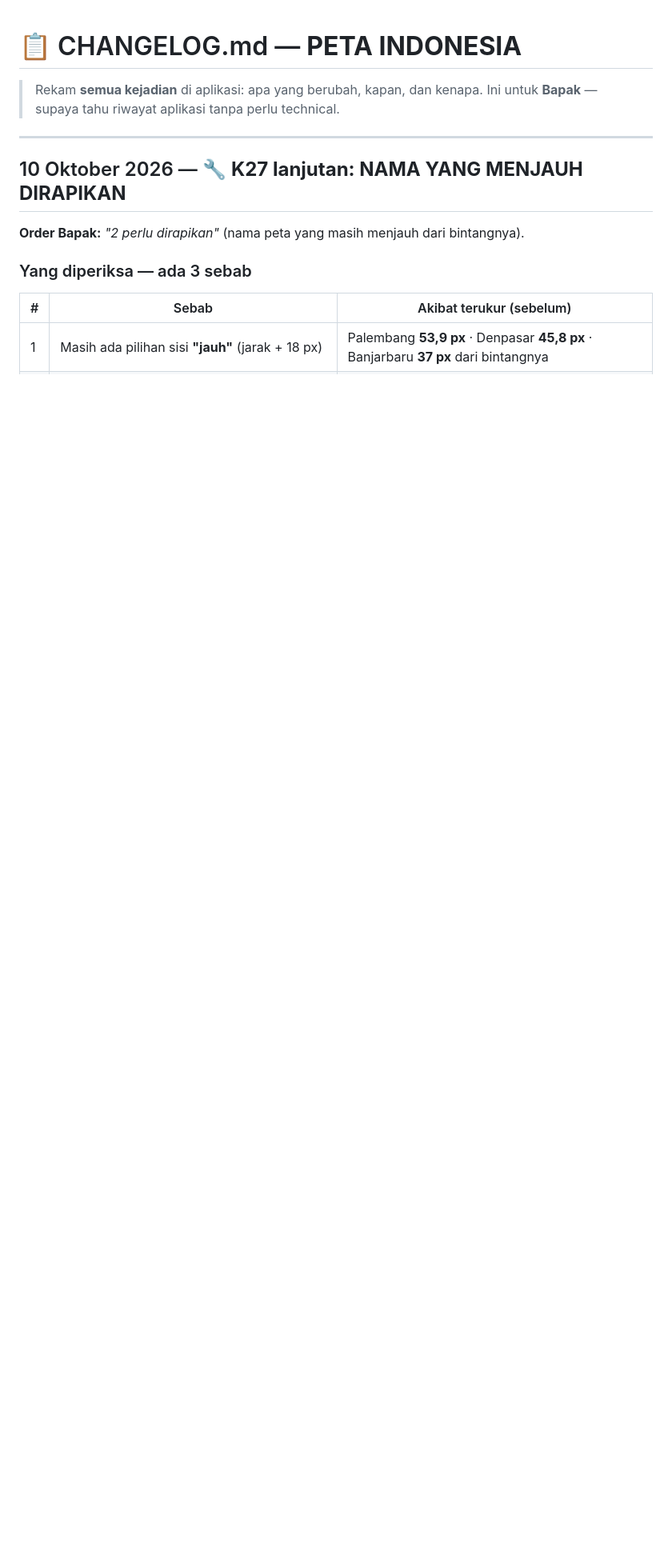
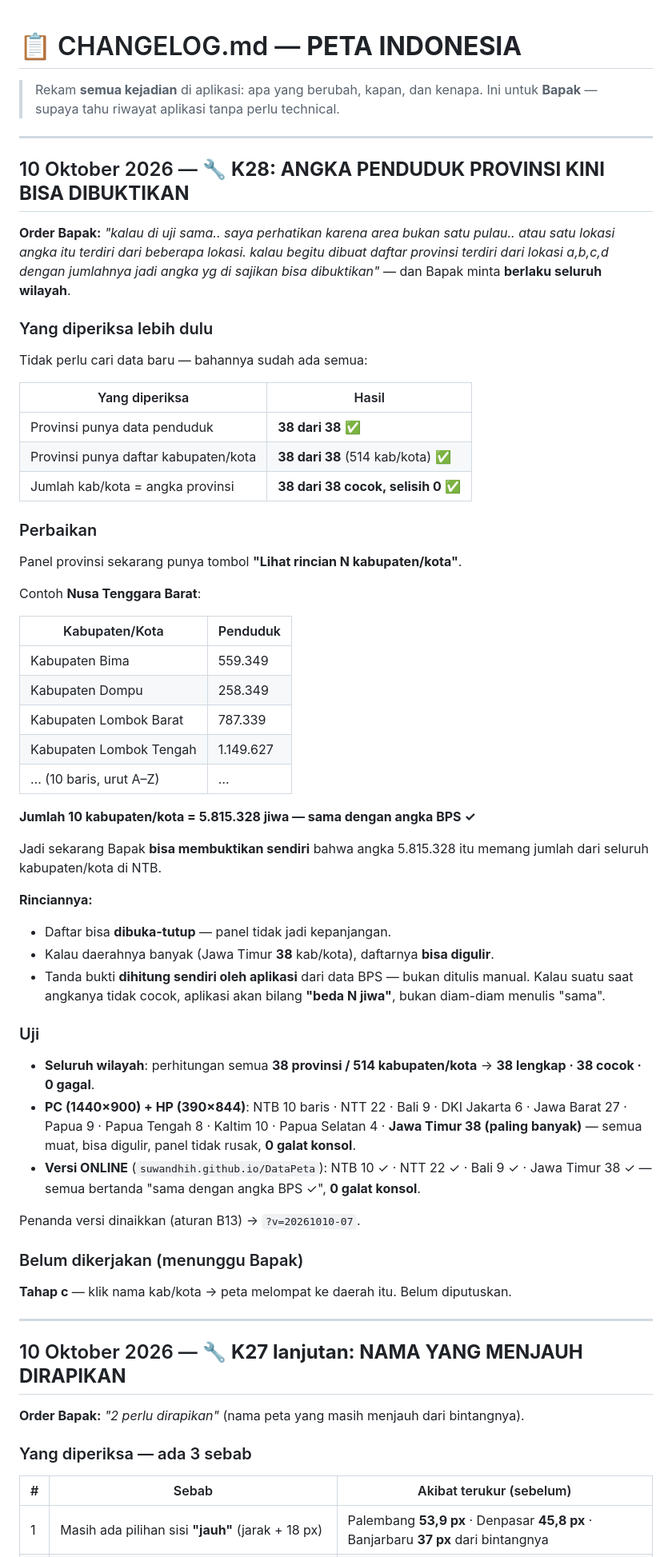
Before and after one commit to suwandhih/DataPeta, a Markdown page: CHANGELOG.md, the part around the change. Shown at 80% size. Rendered like a GitHub page; blank space fills up the shorter version.

Commit message:
K28: catat hasil + dokumentasi (panduan & CHANGELOG)
Co-authored-by: Copilot <223556219+Copilot@users.noreply.github.com>

```diff
--- a/CHANGELOG.md
+++ b/CHANGELOG.md
@@ -4,6 +4,61 @@
 > Ini untuk **Bapak** — supaya tahu riwayat aplikasi tanpa perlu technical.
 
 ---
+
+## 10 Oktober 2026 — 🔧 **K28: ANGKA PENDUDUK PROVINSI KINI BISA DIBUKTIKAN**
+
+**Order Bapak:** *"kalau di uji sama.. saya perhatikan karena area bukan satu pulau.. atau satu lokasi angka itu terdiri dari beberapa lokasi. kalau begitu dibuat daftar provinsi terdiri dari lokasi a,b,c,d dengan jumlahnya jadi angka yg di sajikan bisa dibuktikan"* — dan Bapak minta **berlaku seluruh wilayah**.
+
+### Yang diperiksa lebih dulu
+
+Tidak perlu cari data baru — bahannya sudah ada semua:
+
+| Yang diperiksa | Hasil |
+|---|---|
+| Provinsi punya data penduduk | **38 dari 38** ✅ |
+| Provinsi punya daftar kabupaten/kota | **38 dari 38** (514 kab/kota) ✅ |
+| Jumlah kab/kota = angka provinsi | **38 dari 38 cocok, selisih 0** ✅ |
+
+### Perbaikan
+
+Panel provinsi sekarang punya tombol **"Lihat rincian N kabupaten/kota"**.
+
+Contoh **Nusa Tenggara Barat**:
+
+| Kabupaten/Kota | Penduduk |
+|---|---|
+| Kabupaten Bima | 559.349 |
+| Kabupaten Dompu | 258.349 |
+| Kabupaten Lombok Barat | 787.339 |
+| Kabupaten Lombok Tengah | 1.149.627 |
+| … (10 baris, urut A–Z) | … |
+
+**Jumlah 10 kabupaten/kota = 5.815.328 jiwa — sama dengan angka BPS ✓**
+
+Jadi sekarang Bapak **bisa membuktikan sendiri** bahwa angka 5.815.328 itu memang
+jumlah dari seluruh kabupaten/kota di NTB.
+
+**Rinciannya:**
+- Daftar bisa **dibuka-tutup** — panel tidak jadi kepanjangan.
+- Kalau daerahnya banyak (Jawa Timur **38** kab/kota), daftarnya **bisa digulir**.
+- Tanda bukti **dihitung sendiri oleh aplikasi** dari data BPS — bukan ditulis manual.
+  Kalau suatu saat angkanya tidak cocok, aplikasi akan bilang **"beda N jiwa"**,
+  bukan diam-diam menulis "sama".
+
+### Uji
+
+- **Seluruh wilayah**: perhitungan semua **38 provinsi / 514 kabupaten/kota** → **38 lengkap · 38 cocok · 0 gagal**.
+- **PC (1440×900) + HP (390×844)**: NTB 10 baris · NTT 22 · Bali 9 · DKI Jakarta 6 · Jawa Barat 27 · Papua 9 · Papua Tengah 8 · Kaltim 10 · Papua Selatan 4 · **Jawa Timur 38 (paling banyak)** — semua muat, bisa digulir, panel tidak rusak, **0 galat konsol**.
+- **Versi ONLINE** (`suwandhih.github.io/DataPeta`): NTB 10 ✓ · NTT 22 ✓ · Bali 9 ✓ · Jawa Timur 38 ✓ — semua bertanda "sama dengan angka BPS ✓", **0 galat konsol**.
+
+Penanda versi dinaikkan (aturan B13) → `?v=20261010-07`.
+
+### Belum dikerjakan (menunggu Bapak)
+
+**Tahap c** — klik nama kab/kota → peta melompat ke daerah itu. Belum diputuskan.
+
+---
+
 ## 10 Oktober 2026 — 🔧 **K27 lanjutan: NAMA YANG MENJAUH DIRAPIKAN**
 
 **Order Bapak:** *"2 perlu dirapikan"* (nama peta yang masih menjauh dari bintangnya).
```
Also changed, not shown: panduan.md (+30 -0 lines), rencanakerja.md (+6 -6 lines).
